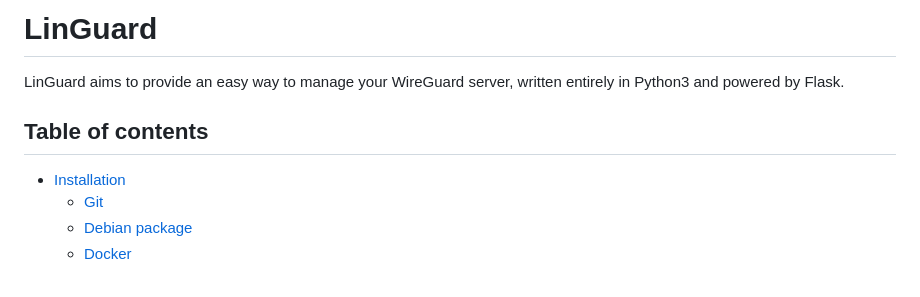
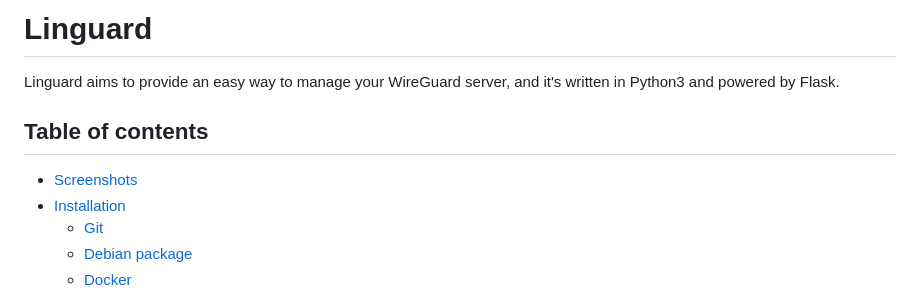
Before and after one commit to joseantmazonsb/linguard, a Markdown page: README.md, the part around one of its changes. GitHub-like rendering.

```diff
--- a/README.md
+++ b/README.md
@@ -1,8 +1,9 @@
-# LinGuard
+# Linguard
 
-LinGuard aims to provide an easy way to manage your WireGuard server, written entirely in Python3 and powered by Flask.
+Linguard aims to provide an easy way to manage your WireGuard server, and it's written in Python3 and powered by Flask.
 
 ## Table of contents
+- [Screenshots](#screenshots)
 - [Installation](#installation)
     - [Git](#git)
     - [Debian package](#debian-package)
```
Also changed, not shown: other parts of README.md (+7 -0 lines), images/network-section-1.png (added), images/network-section-2.png (added), images/wireguard-edit-1.png (added), images/wireguard-section-1.png (added), 12 other files.
